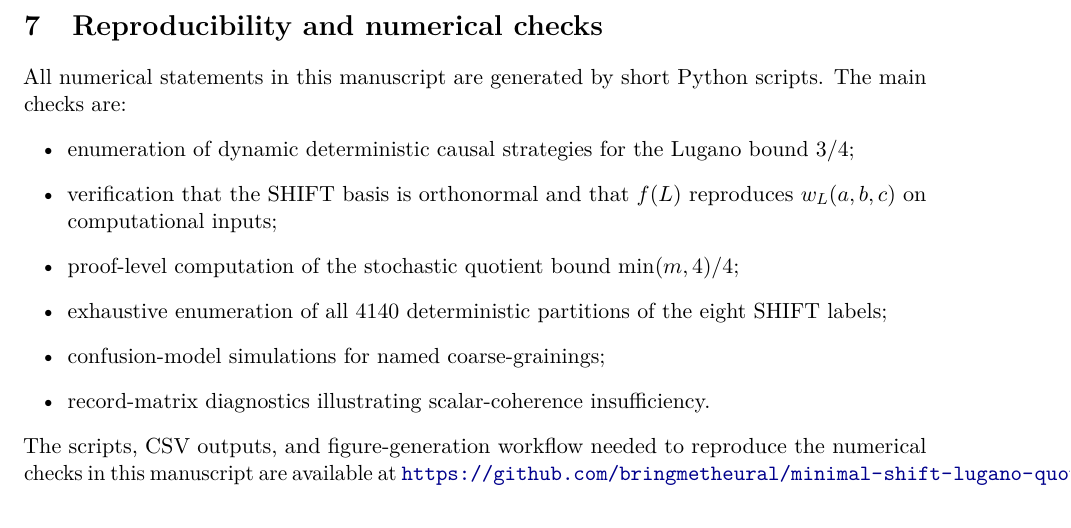
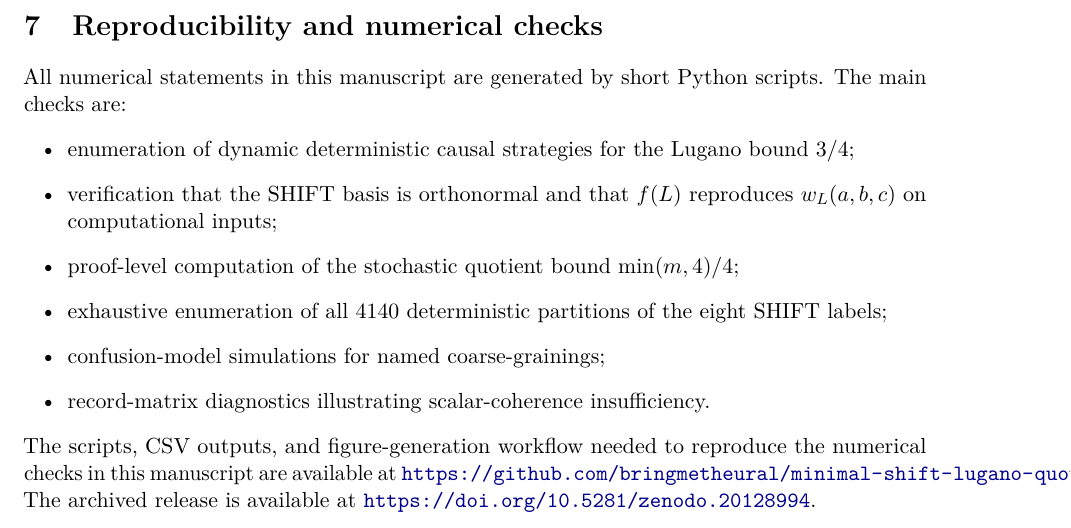
Before and after one commit to bringmetheural/minimal-shift-lugano-quotients, a LaTeX paper (paper/main.tex): part of page 7 of 10, cut so that both start at the same text. Compiled offline with pdfLaTeX.

Commit message:
Add Zenodo DOI metadata

```diff
--- a/paper/main.tex
+++ b/paper/main.tex
@@ -28,7 +28,7 @@
 \title{Minimal quotients for the SHIFT/Lugano causal witness}
 \author[1]{Dmitry Alexandrovich Lugin}
 \affil[1]{Independent researcher (no institutional affiliation)}
-\date{Preprint draft; May 11, 2026}
+\date{Preprint draft; May 11, 2026\\DOI: \href{https://doi.org/10.5281/zenodo.20128994}{10.5281/zenodo.20128994}}
 
 \begin{document}
 \maketitle
@@ -245,7 +245,7 @@
     \item confusion-model simulations for named coarse-grainings;
     \item record-matrix diagnostics illustrating scalar-coherence insufficiency.
 \end{itemize}
-The scripts, CSV outputs, and figure-generation workflow needed to reproduce the numerical checks in this manuscript are available at \url{https://github.com/bringmetheural/minimal-shift-lugano-quotients}.
+The scripts, CSV outputs, and figure-generation workflow needed to reproduce the numerical checks in this manuscript are available at \url{https://github.com/bringmetheural/minimal-shift-lugano-quotients}.  The archived release is available at \url{https://doi.org/10.5281/zenodo.20128994}.
 
 \section{Discussion}
 \label{sec:discussion}
```
Also changed, not shown: README.md, 2 other files.
